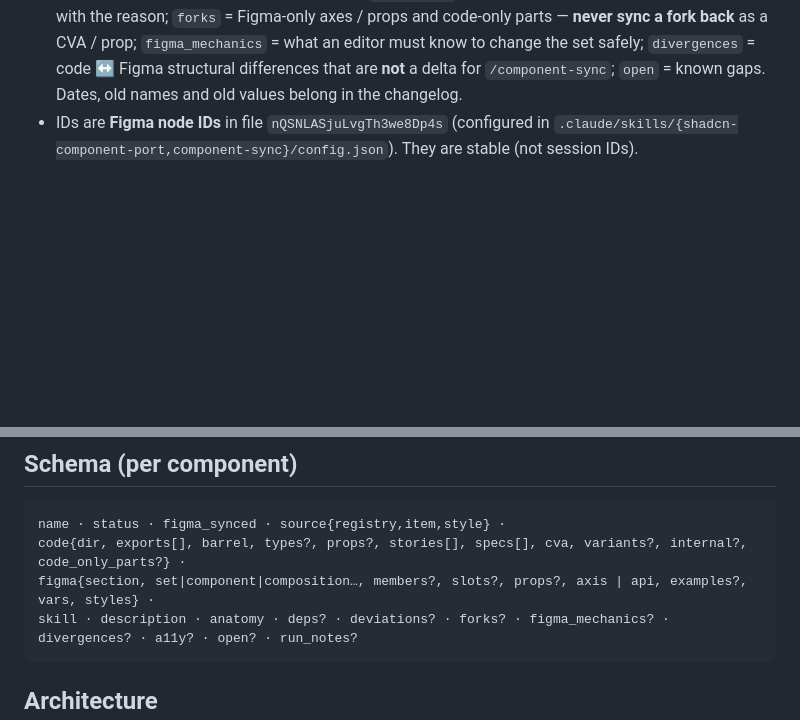
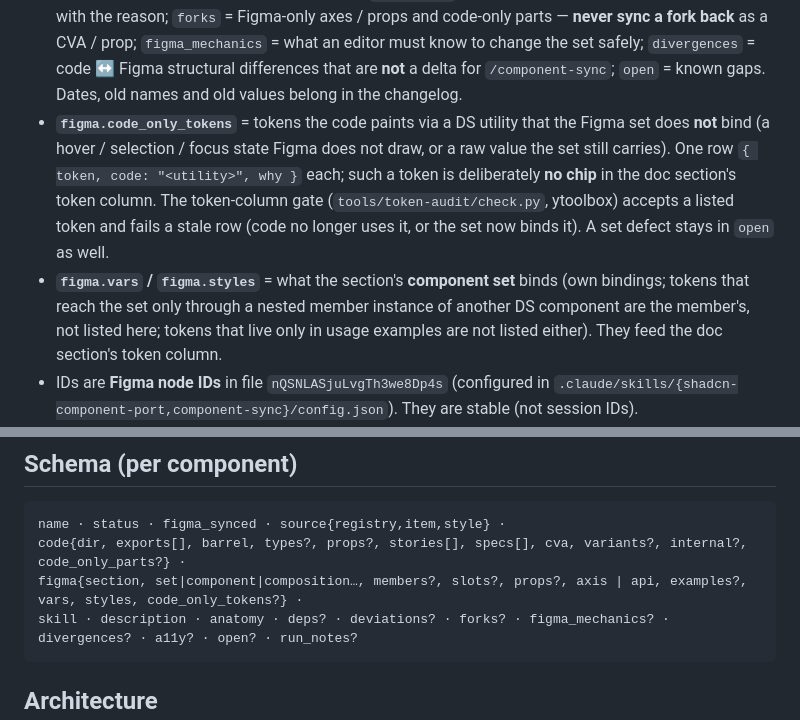
Before and after one commit to nmedias/agentport, a Markdown page: design-docs/design-system/components-reference.md, 2 parts joined by grey strips. GitHub-like rendering; blank space fills up the shorter version.

Commit message:
docs(catalog): schema — figma.code_only_tokens + vars/styles scope rule for the token column

````diff
--- a/design-docs/design-system/components-reference.md
+++ b/design-docs/design-system/components-reference.md
@@ -33,6 +33,15 @@ reads are read-only (pipeline rule).
   back** as a CVA / prop; `figma_mechanics` = what an editor must know to change the set safely;
   `divergences` = code ↔ Figma structural differences that are **not** a delta for `/component-sync`;
   `open` = known gaps. Dates, old names and old values belong in the changelog.
+- **`figma.code_only_tokens`** = tokens the code paints via a DS utility that the Figma set does **not** bind
+  (a hover / selection / focus state Figma does not draw, or a raw value the set still carries). One row
+  `{ token, code: "<utility>", why }` each; such a token is deliberately **no chip** in the doc section's
+  token column. The token-column gate (`tools/token-audit/check.py`, ytoolbox) accepts a listed token and
+  fails a stale row (code no longer uses it, or the set now binds it). A set defect stays in `open` as well.
+- **`figma.vars` / `figma.styles`** = what the section's **component set** binds (own bindings; tokens that
+  reach the set only through a nested member instance of another DS component are the member's, not
+  listed here; tokens that live only in usage examples are not listed either). They feed the doc section's
+  token column.
 - IDs are **Figma node IDs** in file `nQSNLASjuLvgTh3we8Dp4s` (configured in
   `.claude/skills/{shadcn-component-port,component-sync}/config.json`). They are stable (not session IDs).
 - `code.stories` / `specs` / `cva` are read from the source (story file → Storybook title → story names; cva
@@ -58,7 +67,7 @@ reads are read-only (pipeline rule).
 ```
 name · status · figma_synced · source{registry,item,style} ·
 code{dir, exports[], barrel, types?, props?, stories[], specs[], cva, variants?, internal?, code_only_parts?} ·
-figma{section, set|component|composition…, members?, slots?, props?, axis | api, examples?, vars, styles} ·
+figma{section, set|component|composition…, members?, slots?, props?, axis | api, examples?, vars, styles, code_only_tokens?} ·
 skill · description · anatomy · deps? · deviations? · forks? · figma_mechanics? · divergences? · a11y? · open? · run_notes?
 ```
 
````
